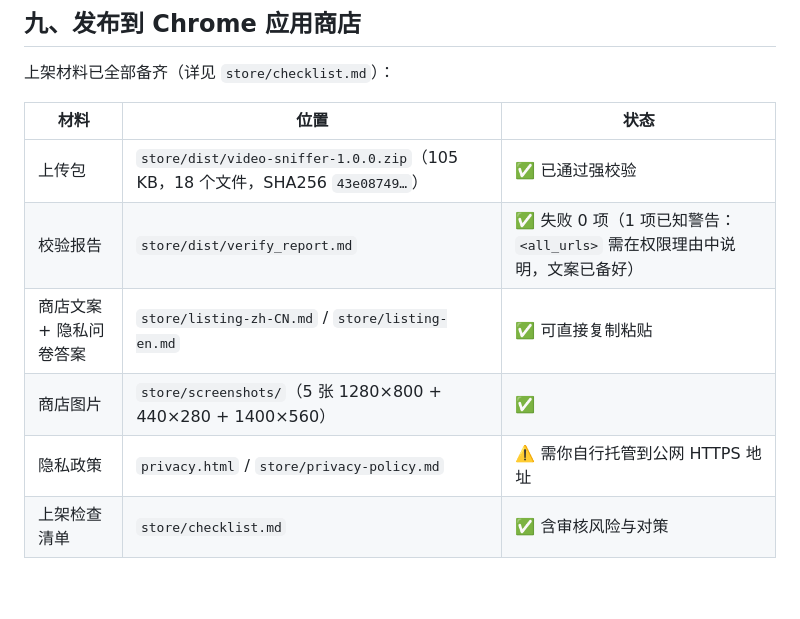
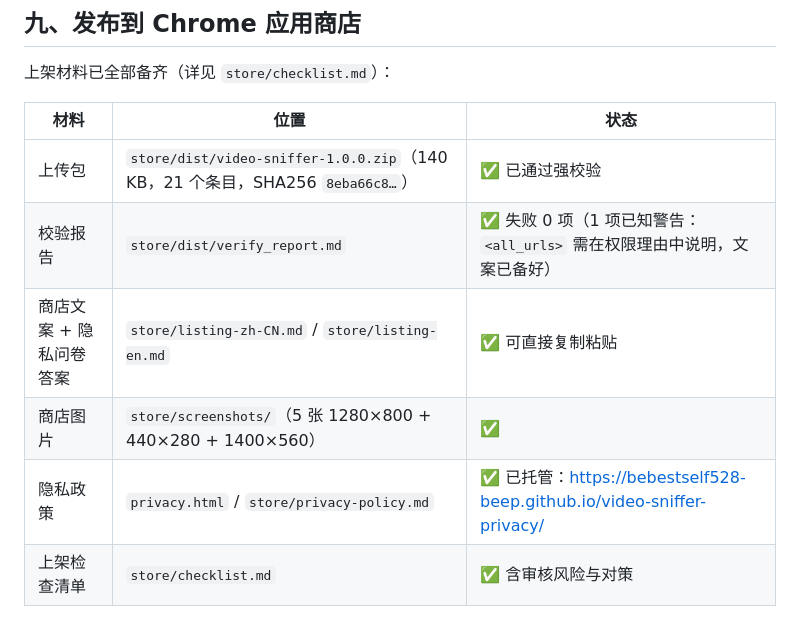
Before and after one commit to bebestself528-beep/video-sniffer, a Markdown page: README.md, the part around the change. Drawn GitHub-style; blank space fills up the shorter version.

Commit message:
修正 README：同步打包数据（140 KB / 21 条目 / SHA 8eba66c8）与隐私政策托管状态

```diff
--- a/README.md
+++ b/README.md
@@ -424,11 +424,11 @@ A：当前构建面向 Chrome / Edge（Chromium 内核，MV3）。Firefox 的 MV
 
 | 材料 | 位置 | 状态 |
 | --- | --- | --- |
-| 上传包 | `store/dist/video-sniffer-1.0.0.zip`（105 KB，18 个文件，SHA256 `43e08749…`） | ✅ 已通过强校验 |
+| 上传包 | `store/dist/video-sniffer-1.0.0.zip`（140 KB，21 个条目，SHA256 `8eba66c8…`） | ✅ 已通过强校验 |
 | 校验报告 | `store/dist/verify_report.md` | ✅ 失败 0 项（1 项已知警告：`<all_urls>` 需在权限理由中说明，文案已备好） |
 | 商店文案 + 隐私问卷答案 | `store/listing-zh-CN.md` / `store/listing-en.md` | ✅ 可直接复制粘贴 |
 | 商店图片 | `store/screenshots/`（5 张 1280×800 + 440×280 + 1400×560） | ✅ |
-| 隐私政策 | `privacy.html` / `store/privacy-policy.md` | ⚠️ 需你自行托管到公网 HTTPS 地址 |
+| 隐私政策 | `privacy.html` / `store/privacy-policy.md` | ✅ 已托管：<https://bebestself528-beep.github.io/video-sniffer-privacy/> |
 | 上架检查清单 | `store/checklist.md` | ✅ 含审核风险与对策 |
 
 三步走完：
```
